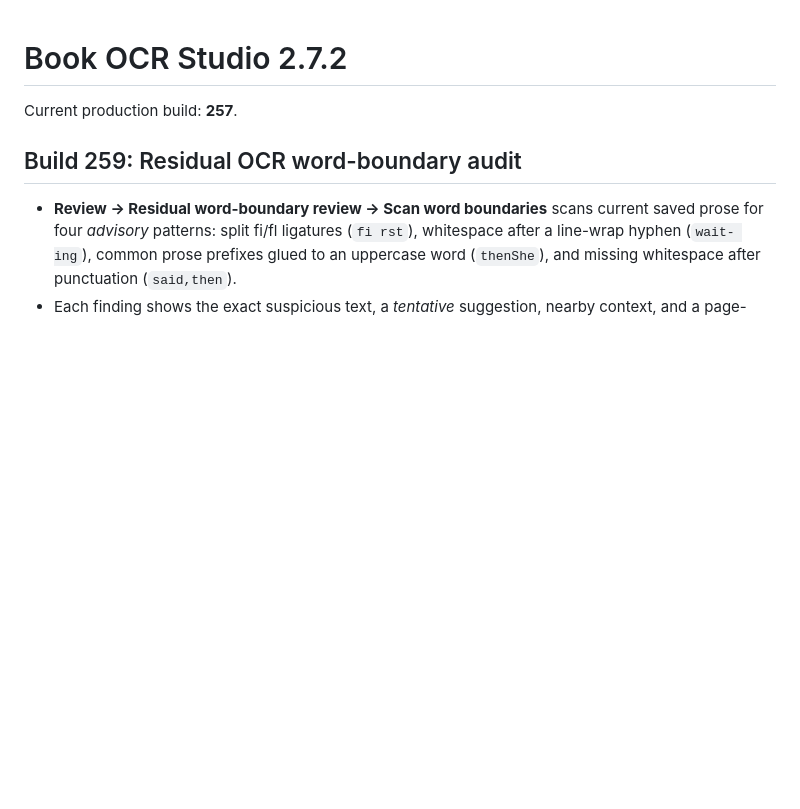
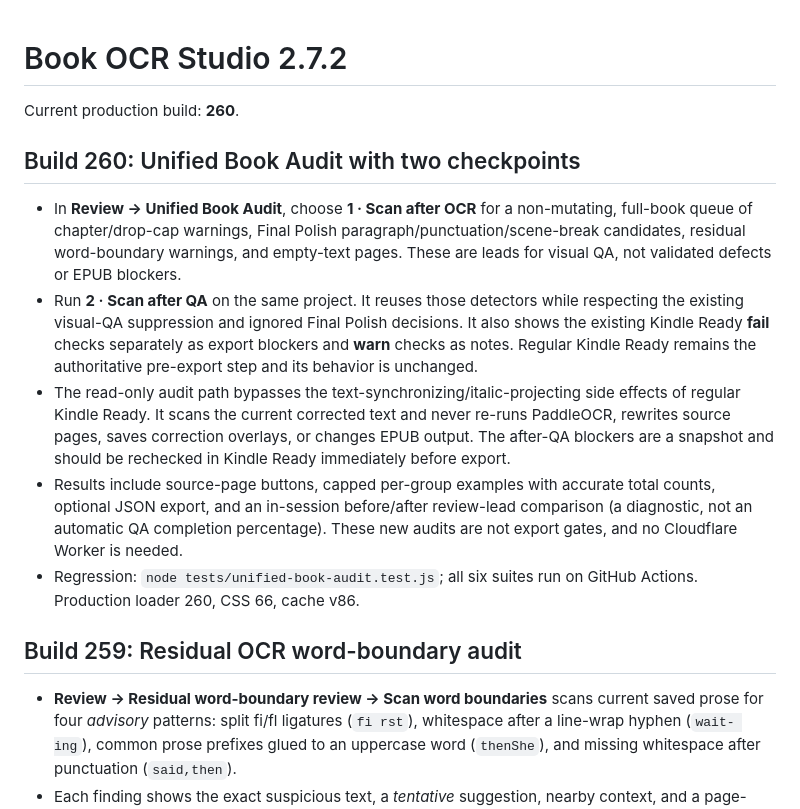
Before and after one commit to jedavid33-design/book-ocr-studio, a Markdown page: README.md, the part around the change. GitHub-like rendering; blank space fills up the shorter version.

Commit message:
Build 260: document unified QA checkpoints and extend regression coverage

```diff
--- a/README.md
+++ b/README.md
@@ -1,6 +1,13 @@
 # Book OCR Studio 2.7.2
 
-Current production build: **257**.
+Current production build: **260**.
+
+## Build 260: Unified Book Audit with two checkpoints
+- In **Review → Unified Book Audit**, choose **1 · Scan after OCR** for a non-mutating, full-book queue of chapter/drop-cap warnings, Final Polish paragraph/punctuation/scene-break candidates, residual word-boundary warnings, and empty-text pages. These are leads for visual QA, not validated defects or EPUB blockers.
+- Run **2 · Scan after QA** on the same project. It reuses those detectors while respecting the existing visual-QA suppression and ignored Final Polish decisions. It also shows the existing Kindle Ready **fail** checks separately as export blockers and **warn** checks as notes. Regular Kindle Ready remains the authoritative pre-export step and its behavior is unchanged.
+- The read-only audit path bypasses the text-synchronizing/italic-projecting side effects of regular Kindle Ready. It scans the current corrected text and never re-runs PaddleOCR, rewrites source pages, saves correction overlays, or changes EPUB output. The after-QA blockers are a snapshot and should be rechecked in Kindle Ready immediately before export.
+- Results include source-page buttons, capped per-group examples with accurate total counts, optional JSON export, and an in-session before/after review-lead comparison (a diagnostic, not an automatic QA completion percentage). These new audits are not export gates, and no Cloudflare Worker is needed.
+- Regression: `node tests/unified-book-audit.test.js`; all six suites run on GitHub Actions. Production loader 260, CSS 66, cache v86.
 
 ## Build 259: Residual OCR word-boundary audit
 - **Review → Residual word-boundary review → Scan word boundaries** scans current saved prose for four *advisory* patterns: split fi/fl ligatures (`fi rst`), whitespace after a line-wrap hyphen (`wait- ing`), common prose prefixes glued to an uppercase word (`thenShe`), and missing whitespace after punctuation (`said,then`).
```
